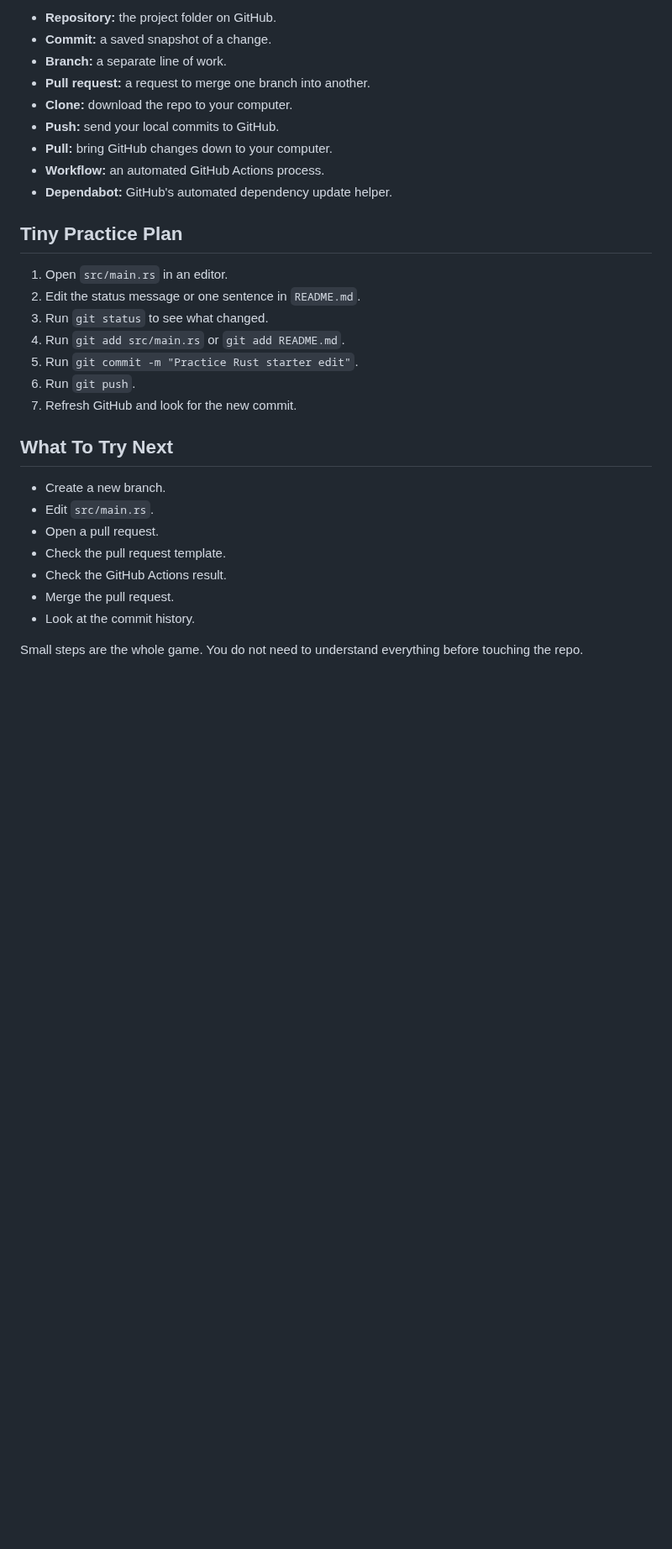
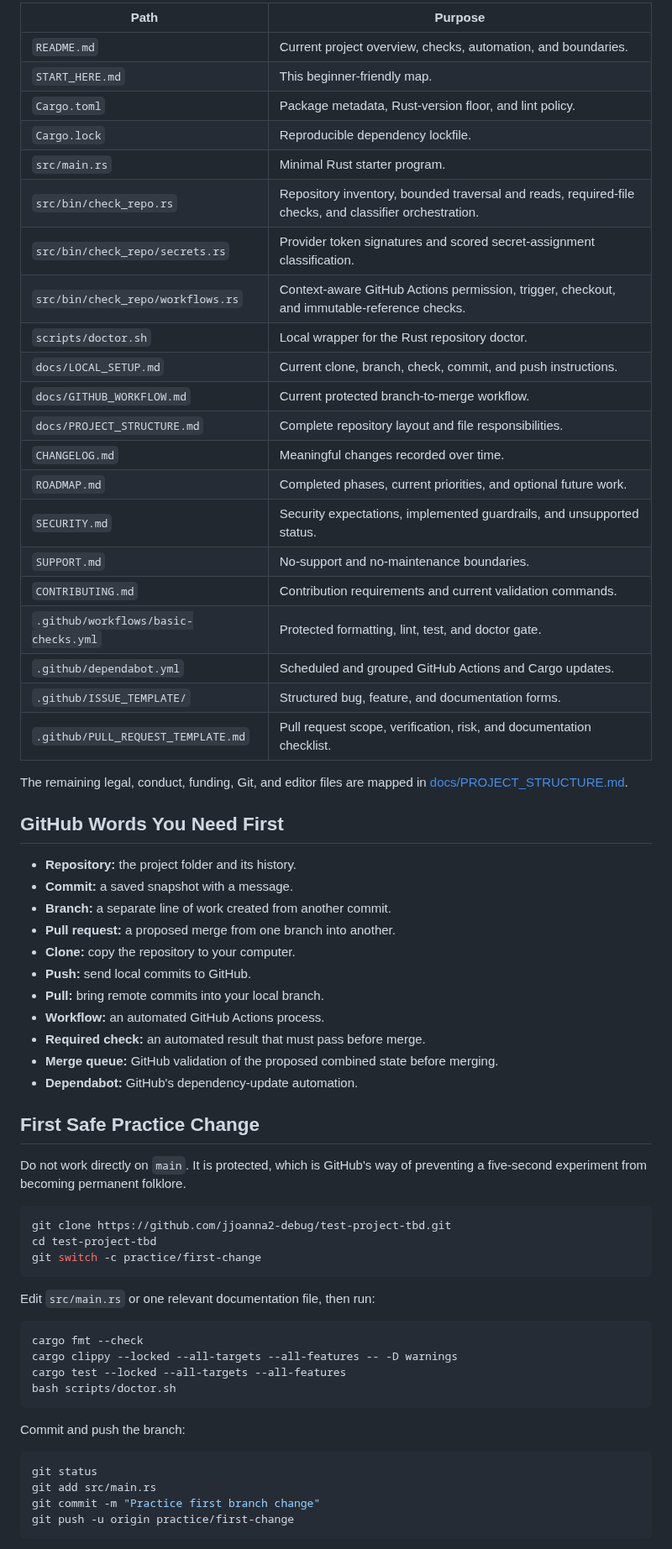
Before and after one commit to jjoanna2-debug/test-project-tbd, a Markdown page: START_HERE.md, the part around one of its changes. Shown at 84% size. GitHub-like rendering; blank space fills up the shorter version.

Commit message:
docs: correct beginner workflow and architecture

````diff
--- a/START_HERE.md
+++ b/START_HERE.md
@@ -58,32 +32,69 @@ It is not a production app. That is okay. The point is to learn the shape of a c
 
-- **Repository:** the project folder on GitHub.
-- **Commit:** a saved snapshot of a change.
-- **Branch:** a separate line of work.
-- **Pull request:** a request to merge one branch into another.
-- **Clone:** download the repo to your computer.
-- **Push:** send your local commits to GitHub.
-- **Pull:** bring GitHub changes down to your computer.
+| Path | Purpose |
+| --- | --- |
+| `README.md` | Current project overview, checks, automation, and boundaries. |
+| `START_HERE.md` | This beginner-friendly map. |
+| `Cargo.toml` | Package metadata, Rust-version floor, and lint policy. |
+| `Cargo.lock` | Reproducible dependency lockfile. |
+| `src/main.rs` | Minimal Rust starter program. |
+| `src/bin/check_repo.rs` | Repository inventory, bounded traversal and reads, required-file checks, and classifier orchestration. |
+| `src/bin/check_repo/secrets.rs` | Provider token signatures and scored secret-assignment classification. |
+| `src/bin/check_repo/workflows.rs` | Context-aware GitHub Actions permission, trigger, checkout, and immutable-reference checks. |
+| `scripts/doctor.sh` | Local wrapper for the Rust repository doctor. |
+| `docs/LOCAL_SETUP.md` | Current clone, branch, check, commit, and push instructions. |
+| `docs/GITHUB_WORKFLOW.md` | Current protected branch-to-merge workflow. |
+| `docs/PROJECT_STRUCTURE.md` | Complete repository layout and file responsibilities. |
+| `CHANGELOG.md` | Meaningful changes recorded over time. |
+| `ROADMAP.md` | Completed phases, current priorities, and optional future work. |
+| `SECURITY.md` | Security expectations, implemented guardrails, and unsupported status. |
+| `SUPPORT.md` | No-support and no-maintenance boundaries. |
+| `CONTRIBUTING.md` | Contribution requirements and current validation commands. |
+| `.github/workflows/basic-checks.yml` | Protected formatting, lint, test, and doctor gate. |
+| `.github/dependabot.yml` | Scheduled and grouped GitHub Actions and Cargo updates. |
+| `.github/ISSUE_TEMPLATE/` | Structured bug, feature, and documentation forms. |
+| `.github/PULL_REQUEST_TEMPLATE.md` | Pull request scope, verification, risk, and documentation checklist. |
+
+The remaining legal, conduct, funding, Git, and editor files are mapped in [docs/PROJECT_STRUCTURE.md](docs/PROJECT_STRUCTURE.md).
+
+## GitHub Words You Need First
+
+- **Repository:** the project folder and its history.
+- **Commit:** a saved snapshot with a message.
+- **Branch:** a separate line of work created from another commit.
+- **Pull request:** a proposed merge from one branch into another.
+- **Clone:** copy the repository to your computer.
+- **Push:** send local commits to GitHub.
+- **Pull:** bring remote commits into your local branch.
 - **Workflow:** an automated GitHub Actions process.
-- **Dependabot:** GitHub's automated dependency update helper.
+- **Required check:** an automated result that must pass before merge.
+- **Merge queue:** GitHub validation of the proposed combined state before merging.
+- **Dependabot:** GitHub's dependency-update automation.
 
-## Tiny Practice Plan
+## First Safe Practice Change
 
-1. Open `src/main.rs` in an editor.
-2. Edit the status message or one sentence in `README.md`.
-3. Run `git status` to see what changed.
-4. Run `git add src/main.rs` or `git add README.md`.
-5. Run `git commit -m "Practice Rust starter edit"`.
-6. Run `git push`.
-7. Refresh GitHub and look for the new commit.
+Do not work directly on `main`. It is protected, which is GitHub's way of preventing a five-second experiment from becoming permanent folklore.
 
-## What To Try Next
+```bash
+git clone https://github.com/jjoanna2-debug/test-project-tbd.git
+cd test-project-tbd
+git switch -c practice/first-change
+```
 
-- Create a new branch.
-- Edit `src/main.rs`.
-- Open a pull request.
-- Check the pull request template.
-- Check the GitHub Actions result.
-- Merge the pull request.
-- Look at the commit history.
+Edit `src/main.rs` or one relevant documentation file, then run:
 
-Small steps are the whole game. You do not need to understand everything before touching the repo.
+```bash
+cargo fmt --check
+cargo clippy --locked --all-targets --all-features -- -D warnings
+cargo test --locked --all-targets --all-features
+bash scripts/doctor.sh
+```
+
+Commit and push the branch:
+
+```bash
+git status
+git add src/main.rs
+git commit -m "Practice first branch change"
+git push -u origin practice/first-change
+```
+
````
Also changed, not shown: other parts of START_HERE.md (+35 -46 lines).
